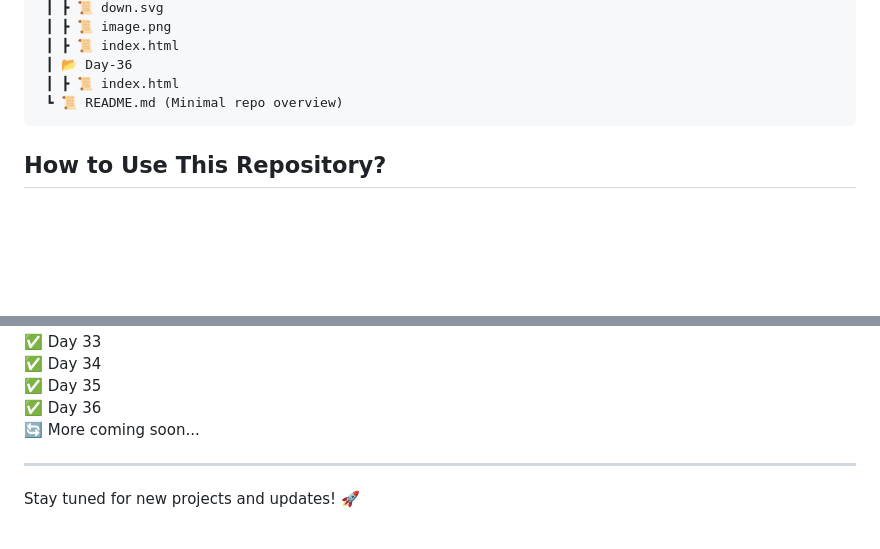
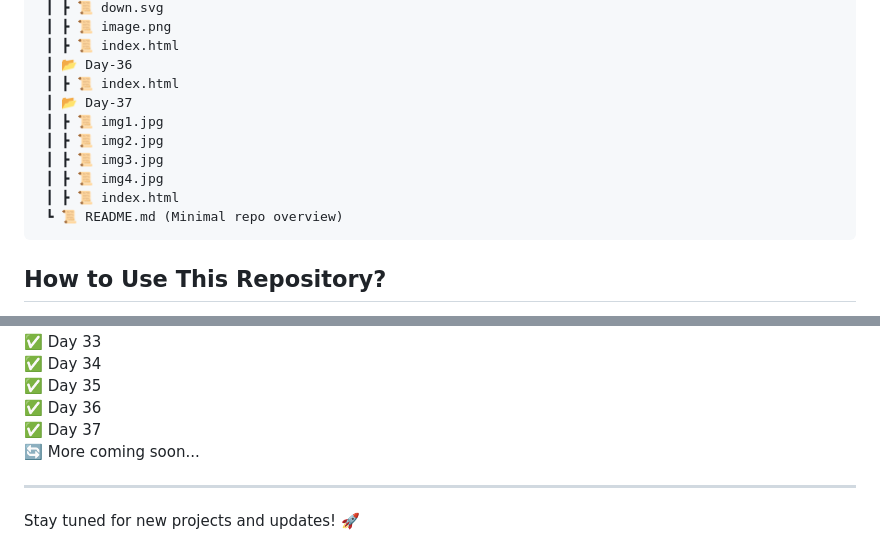
Before and after one commit to RajputGourish/WebDev-Journey, a Markdown page: Readme.md, 2 parts joined by grey strips. Rendered like a GitHub page; blank space fills up the shorter version.

````diff
--- a/Readme.md
+++ b/Readme.md
@@ -116,6 +116,12 @@ This repository documents my daily progress in learning and building projects re
  ┃ ┣ 📜 index.html
  ┃ 📂 Day-36
  ┃ ┣ 📜 index.html
+ ┃ 📂 Day-37
+ ┃ ┣ 📜 img1.jpg
+ ┃ ┣ 📜 img2.jpg
+ ┃ ┣ 📜 img3.jpg
+ ┃ ┣ 📜 img4.jpg
+ ┃ ┣ 📜 index.html
  ┗ 📜 README.md (Minimal repo overview)
 ```
 
@@ -160,6 +166,7 @@ This repository documents my daily progress in learning and building projects re
 ✅ Day 34
 ✅ Day 35
 ✅ Day 36
+✅ Day 37
 🔄 More coming soon...
 
 ---
````
